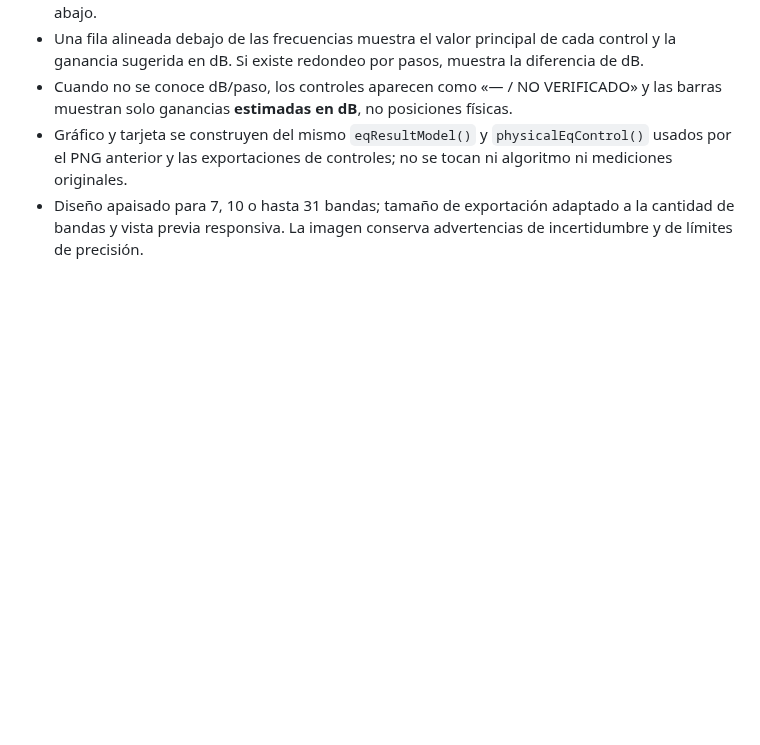
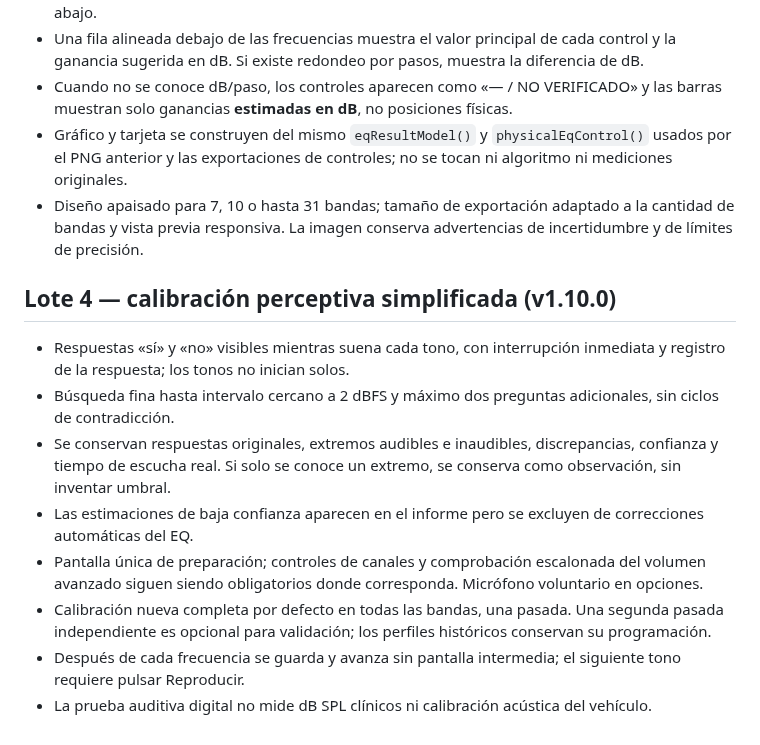
Before and after one commit to PoldKent/AudioCal-Hear, a Markdown page: CALIBRATION_FLOW.es.md, the part around the change. GitHub-like rendering; blank space fills up the shorter version.

Commit message:
docs(hear): record approved calibration protocol and safety constraints

```diff
--- a/CALIBRATION_FLOW.es.md
+++ b/CALIBRATION_FLOW.es.md
@@ -112,3 +112,14 @@ La implementación de los lotes 0–1 **no cambia** `recommend()`, los tonos ni
 - Cuando no se conoce dB/paso, los controles aparecen como «— / NO VERIFICADO» y las barras muestran solo ganancias **estimadas en dB**, no posiciones físicas.
 - Gráfico y tarjeta se construyen del mismo `eqResultModel()` y `physicalEqControl()` usados por el PNG anterior y las exportaciones de controles; no se tocan ni algoritmo ni mediciones originales.
 - Diseño apaisado para 7, 10 o hasta 31 bandas; tamaño de exportación adaptado a la cantidad de bandas y vista previa responsiva. La imagen conserva advertencias de incertidumbre y de límites de precisión.
+
+## Lote 4 — calibración perceptiva simplificada (v1.10.0)
+
+- Respuestas «sí» y «no» visibles mientras suena cada tono, con interrupción inmediata y registro de la respuesta; los tonos no inician solos.
+- Búsqueda fina hasta intervalo cercano a 2 dBFS y máximo dos preguntas adicionales, sin ciclos de contradicción.
+- Se conservan respuestas originales, extremos audibles e inaudibles, discrepancias, confianza y tiempo de escucha real. Si solo se conoce un extremo, se conserva como observación, sin inventar umbral.
+- Las estimaciones de baja confianza aparecen en el informe pero se excluyen de correcciones automáticas del EQ.
+- Pantalla única de preparación; controles de canales y comprobación escalonada del volumen avanzado siguen siendo obligatorios donde corresponda. Micrófono voluntario en opciones.
+- Calibración nueva completa por defecto en todas las bandas, una pasada. Una segunda pasada independiente es opcional para validación; los perfiles históricos conservan su programación.
+- Después de cada frecuencia se guarda y avanza sin pantalla intermedia; el siguiente tono requiere pulsar Reproducir.
+- La prueba auditiva digital no mide dB SPL clínicos ni calibración acústica del vehículo.
```
